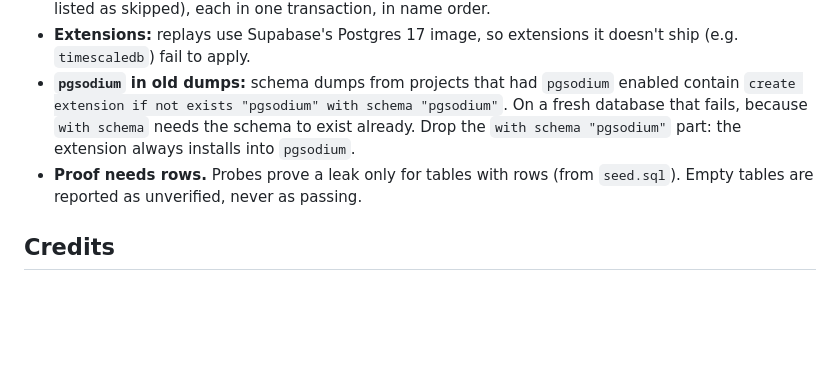
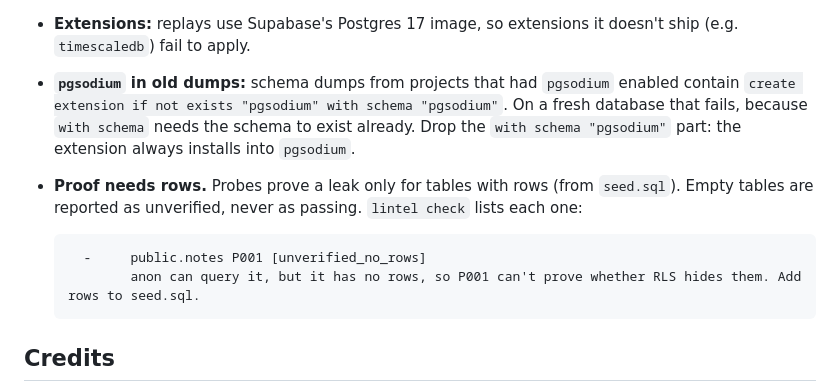
Before and after one commit to Amsozzer1/lintel, a Markdown page: README.md, the part around the change. Rendered like a GitHub page; blank space fills up the shorter version.

Commit message:
docs: show how lintel check lists tables P001 couldn't prove
Co-Authored-By: Claude Opus 5.5 (1M context) <noreply@anthropic.com>

````diff
--- a/README.md
+++ b/README.md
@@ -103,7 +103,12 @@ Design choices:
 - **Same rules as `supabase db push`.** Only files named `<digits>_name.sql` are applied (others are listed as skipped), each in one transaction, in name order.
 - **Extensions:** replays use Supabase's Postgres 17 image, so extensions it doesn't ship (e.g. `timescaledb`) fail to apply.
 - **`pgsodium` in old dumps:** schema dumps from projects that had `pgsodium` enabled contain `create extension if not exists "pgsodium" with schema "pgsodium"`. On a fresh database that fails, because `with schema` needs the schema to exist already. Drop the `with schema "pgsodium"` part: the extension always installs into `pgsodium`.
-- **Proof needs rows.** Probes prove a leak only for tables with rows (from `seed.sql`). Empty tables are reported as unverified, never as passing.
+- **Proof needs rows.** Probes prove a leak only for tables with rows (from `seed.sql`). Empty tables are reported as unverified, never as passing. `lintel check` lists each one:
+
+  ```
+    -     public.notes P001 [unverified_no_rows]
+          anon can query it, but it has no rows, so P001 can't prove whether RLS hides them. Add rows to seed.sql.
+  ```
 
 ## Credits
 
````
